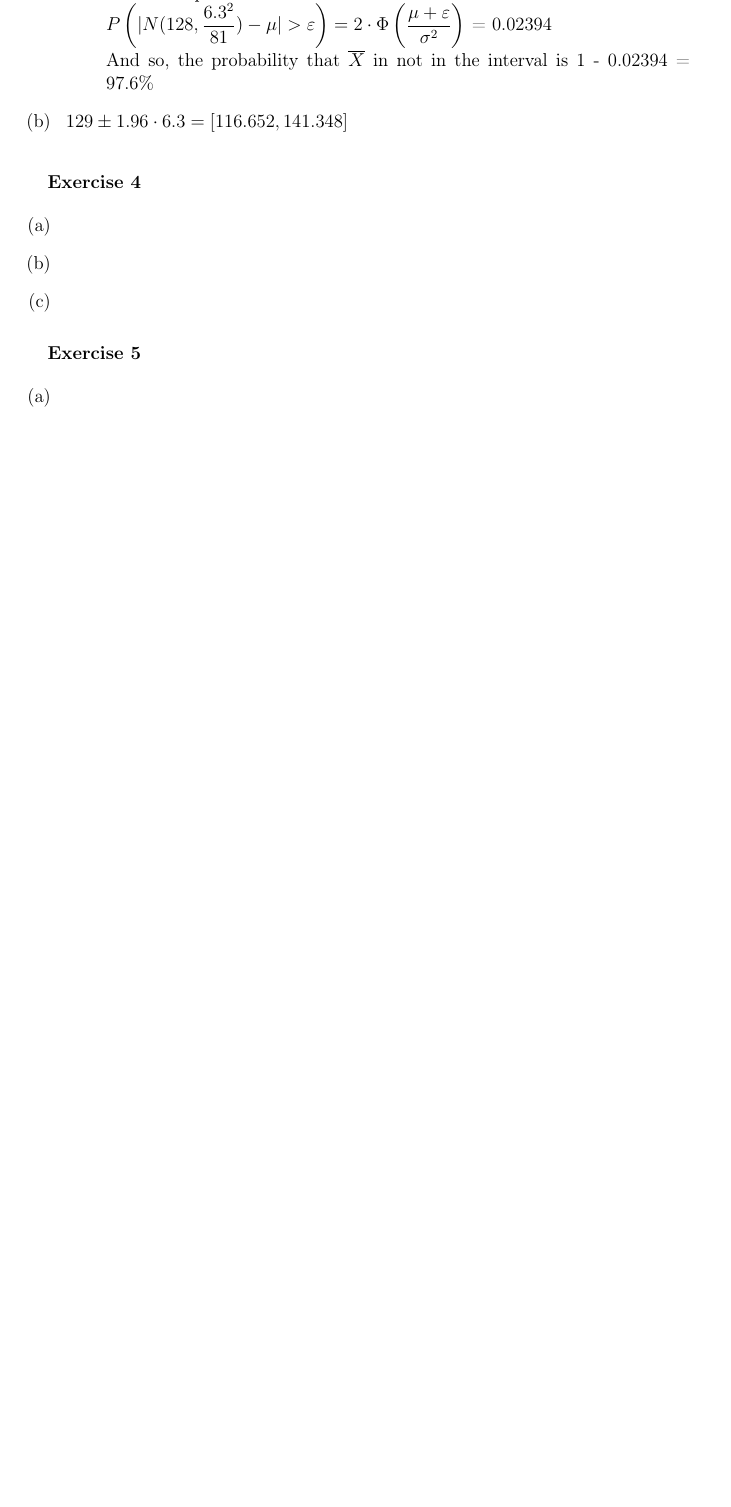
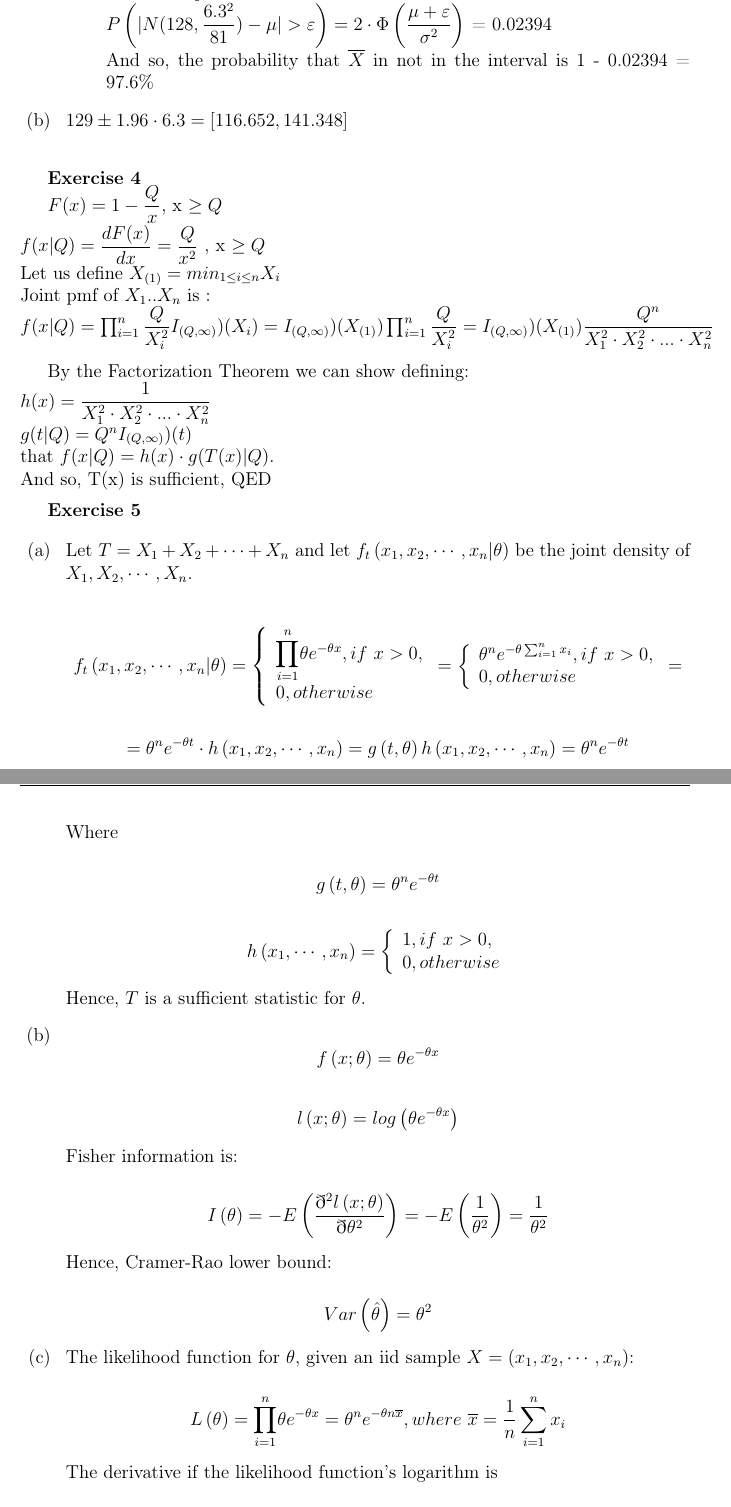
Before and after one commit to Aelphy/innopolis, a LaTeX problem sheet (statistics/dm/final_exam/final_exam.tex): part of page 3 of 3 before the commit and two parts of pages 3 and 4 of 6 after it, the two joined at a grey line, cut so that both start at the same text, the shorter picture padded with empty space. Compiled offline with pdfLaTeX.

Commit message:
finished 4 problem

```diff
--- a/statistics/dm/final_exam/final_exam.tex
+++ b/statistics/dm/final_exam/final_exam.tex
@@ -130,14 +130,64 @@
 
 \textbf{Exercise 4}
 
-\begin{list}{(\alph{ccounter})~}{\usecounter{ccounter}}
-\item
-\item
-\item
-\end{list}
+$F(x) = 1 - \dfrac{Q}{x}$, x $\geq Q$\\
+$f(x \vert Q) = \dfrac{d F(x)}{dx} = \dfrac{Q}{x^2}$ ,  x $\geq Q$\\
+Let us define $X_{(1)} = min_{1 \leq i \leq n}X_i$\\
+Joint pmf of $X_1..X_n$ is :\\
+$f(x \vert Q) = \prod^n_{i = 1} \dfrac{Q}{X^2_i} I_{(Q, \infty)})(X_i) = I_{(Q, \infty)})(X_{(1)}) \prod^n_{i = 1} \dfrac{Q}{X^2_i} = I_{(Q, \infty)})(X_{(1)}) \dfrac{Q^n}{X^2_1 \cdot X^2_2 \cdot ... \cdot X^2_n }$\\
+
+By the Factorization Theorem we can show defining:\\
+$h(x) = \dfrac{1}{X^2_1 \cdot X^2_2 \cdot ... \cdot X^2_n }$\\
+$g(t | Q) = Q^n  I_{(Q, \infty)})(t)$\\
+that  $f(x \vert Q) = h(x) \cdot g(T(x) | Q)$.\\
+And so, T(x) is sufficient, QED
 \medskip
 
 \textbf{Exercise 5}
 
 \begin{list}{(\alph{ccounter})~}{\usecounter{ccounter}}
+\item Let $T = X_1 + X_2 + \cdots + X_n$ and let $f_t\left(x_1, x_2, \cdots, x_n | \theta\right)$ be the joint density of $X_1, X_2, \cdots, X_n$.
+
+
+\[f_t\left(x_1, x_2, \cdots, x_n | \theta\right) =\left\{
+\begin{array}{l}
+{\displaystyle \prod_{i=1}^{n}} \theta e^{-\theta x}, if\ x > 0,\\
+0, otherwise
+\end{array} \right. = \left\{
+\begin{array}{l}
+\theta^n e^{-\theta \sum_{i=1}^n x_i}, if\ x > 0,\\
+0, otherwise
+\end{array} \right. = \]
+
+\[= \theta^n e^{-\theta t}\cdot h\left(x_1, x_2, \cdots, x_n\right)=g\left(t, \theta\right)h\left(x_1, x_2, \cdots, x_n\right) = \theta^n e^{-\theta t}\]
+
+Where
+
+\[g\left(t, \theta\right) = \theta^{n}e^{-\theta t}\]
+
+\[h\left(x_1, \cdots, x_n\right) = \left\{
+\begin{array}{l}
+1, if\ x > 0,\\
+0, otherwise
+\end{array} \right.\]
+
+Hence, $T$ is a sufficient statistic for $\theta$.
 \item
+\[f\left(x; \theta\right)=\theta e^{-\theta x}\]
+
+\[l\left(x; \theta\right)=log\left(\theta e^{-\theta x}\right)\]
+
+Fisher information is:
+
+\[I\left(\theta\right)=-E\left(\dfrac{\eth^2 l\left(x; \theta\right)}{\eth \theta^2}\right) = -E\left(\-\dfrac{1}{\theta^2}\right)=\dfrac{1}{\theta^2}\]
+
+Hence, Cramer-Rao lower bound:
+
+\[Var\left(\hat{\theta}\right)=\theta^2\]
+\item The likelihood function for $\theta$, given an iid sample $X=\left(x_1, x_2, \cdots, x_n\right)$:
+
+\[L\left(\theta\right) = {\displaystyle \prod_{i=1}^{n}} \theta e^{-\theta x} = \theta^n e^{-\theta n \overline{x}}, where\ \overline{x} = \dfrac{1}{n}\sum_{i=1}^n x_i\]
+
+The derivative if the likelihood function's logarithm is
+
+\[\dfrac{\eth}{\eth \theta}ln\left(L\left(\theta\right)\right)=\dfrac{\eth}{\eth \theta}\left(n ln\theta-\theta n \overline{x}\right)=\left\{
@@ -143,0 +198 @@
+\end{array} \right. \]
@@ -144 +206,2 @@
 \item
+\[L\left(\theta\right)=\theta^n e^{-\theta n \overline{x}}\]
```
Also changed, not shown: statistics/dm/final_exam/final_exam.pdf, statistics/dm/final_exam/final_exam.tex (73 more changed lines).
